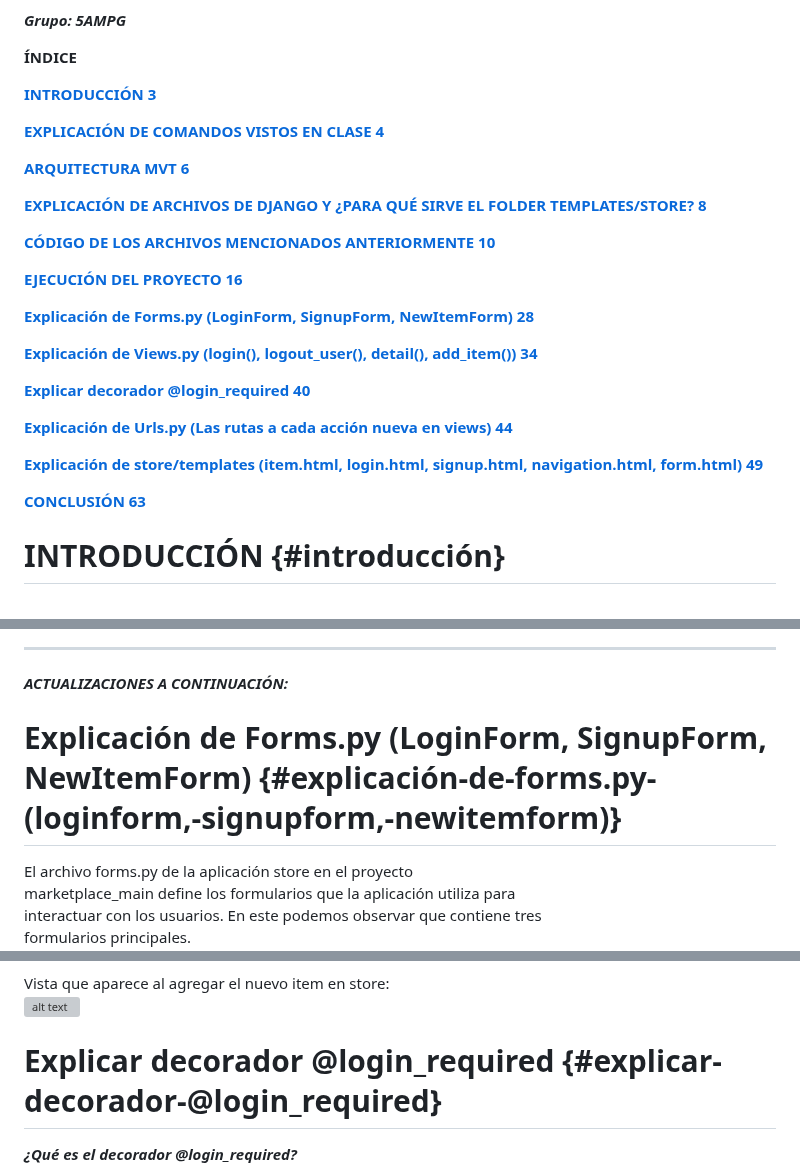
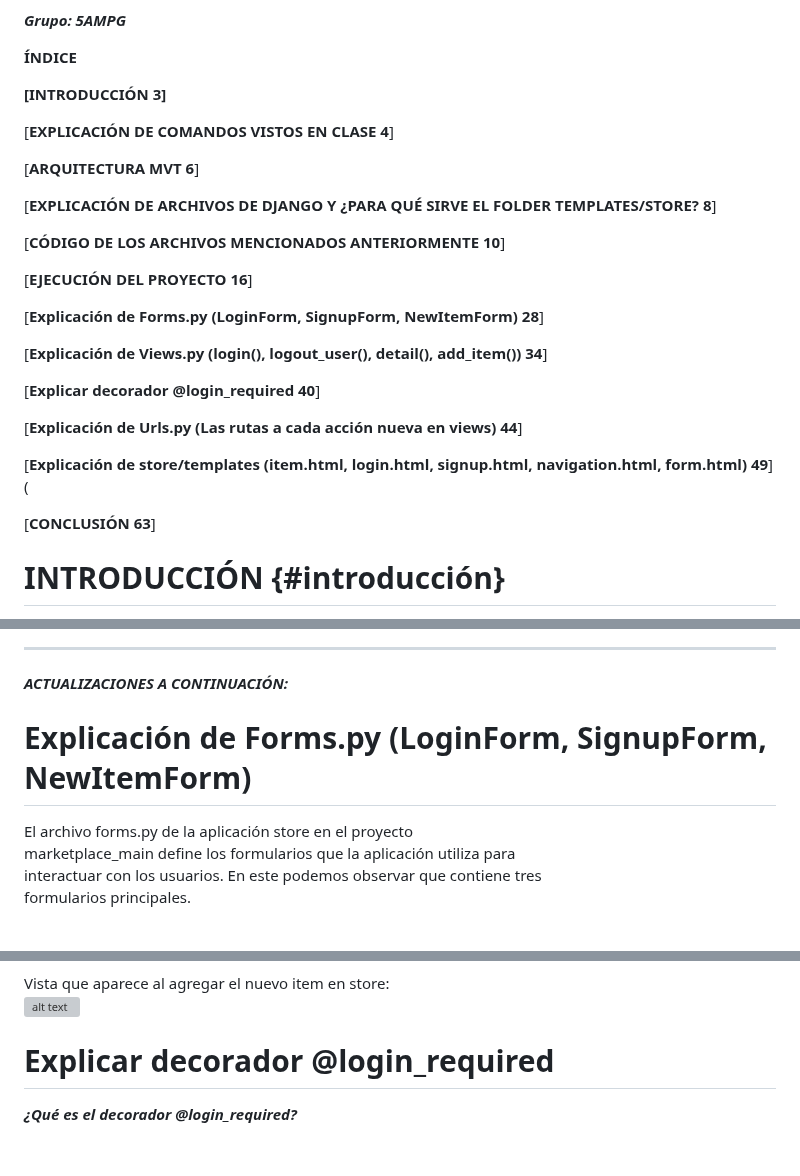
Before and after one commit to Miriam25-j/marketplace_main, a Markdown page: README.md, 3 parts joined by grey strips. GitHub-like rendering; blank space fills up the shorter version; grey boxes are pictures that could not be loaded.

Commit message:
Fix formatting issues in README.md

```diff
--- a/README.md
+++ b/README.md
@@ -223,29 +223,29 @@ urlpatterns = [
 
 **ÍNDICE**
 
-**[INTRODUCCIÓN	3](#introducción)**
+**[INTRODUCCIÓN	3]**
 
-[**EXPLICACIÓN DE COMANDOS VISTOS EN CLASE	4**](#explicación-de-comandos-vistos-en-clase)
+[**EXPLICACIÓN DE COMANDOS VISTOS EN CLASE	4**]
 
-[**ARQUITECTURA MVT	6**](#arquitectura-mvt)
+[**ARQUITECTURA MVT	6**]
 
-[**EXPLICACIÓN DE ARCHIVOS DE DJANGO Y ¿PARA QUÉ SIRVE EL FOLDER TEMPLATES/STORE?	8**](#explicación-de-archivos-de-django-y-¿para-qué-sirve-el-folder-templates/store?)
+[**EXPLICACIÓN DE ARCHIVOS DE DJANGO Y ¿PARA QUÉ SIRVE EL FOLDER TEMPLATES/STORE?	8**]
 
-[**CÓDIGO DE LOS ARCHIVOS MENCIONADOS ANTERIORMENTE	10**](#código-de-los-archivos-mencionados-anteriormente)
+[**CÓDIGO DE LOS ARCHIVOS MENCIONADOS ANTERIORMENTE	10**]
 
-[**EJECUCIÓN DEL PROYECTO	16**](#ejecución-del-proyecto)
+[**EJECUCIÓN DEL PROYECTO	16**]
 
-[**Explicación de Forms.py (LoginForm, SignupForm, NewItemForm)	28**](#explicación-de-forms.py-\(loginform,-signupform,-newitemform\))
+[**Explicación de Forms.py (LoginForm, SignupForm, NewItemForm)	28**]
 
-[**Explicación de Views.py (login(), logout\_user(), detail(), add\_item())	34**](#explicación-de-views.py-\(login\(\),-logout_user\(\),-detail\(\),-add_item\(\)\))
+[**Explicación de Views.py (login(), logout\_user(), detail(), add\_item())	34**]
 
-[**Explicar decorador @login\_required	40**](#explicar-decorador-@login_required)
+[**Explicar decorador @login\_required	40**]
 
-[**Explicación de Urls.py (Las rutas a cada acción nueva en views)	44**](#explicación-de-urls.py-\(las-rutas-a-cada-acción-nueva-en-views\))
+[**Explicación de Urls.py (Las rutas a cada acción nueva en views)	44**]
 
-[**Explicación de store/templates (item.html, login.html, signup.html, navigation.html, form.html)	49**](#explicación-de-store/templates-\(item.html,-login.html,-signup.html,-navigation.html,-form.html\))
+[**Explicación de store/templates (item.html, login.html, signup.html, navigation.html, form.html)	49**](
 
-[**CONCLUSIÓN	63**](#conclusión)
+[**CONCLUSIÓN	63**]
 
 # **INTRODUCCIÓN**   {#introducción}
 
@@ -635,7 +635,7 @@ Detalles sobre el producto, el cual muestra el nombre del producto, precio, vend
 
 ***ACTUALIZACIONES A CONTINUACIÓN:***
 
-# **Explicación de Forms.py (LoginForm, SignupForm, NewItemForm)** {#explicación-de-forms.py-(loginform,-signupform,-newitemform)}
+# **Explicación de Forms.py (LoginForm, SignupForm, NewItemForm)**
 
 El archivo forms.py de la aplicación store en el proyecto
 marketplace\_main define los formularios que la aplicación utiliza para
@@ -869,7 +869,7 @@ Ingresamos los datos requeridos para agregar un nuevo ítem:
 Vista que aparece al agregar el nuevo item en store:
 ![alt text](imagenes/33.png)
 
-# **Explicar decorador @login\_required** {#explicar-decorador-@login_required}
+# **Explicar decorador @login\_required**
 
 ***¿Qué es el decorador @login\_required?***
 
```
Also changed, not shown: other parts of README.md (+3 -3 lines).
